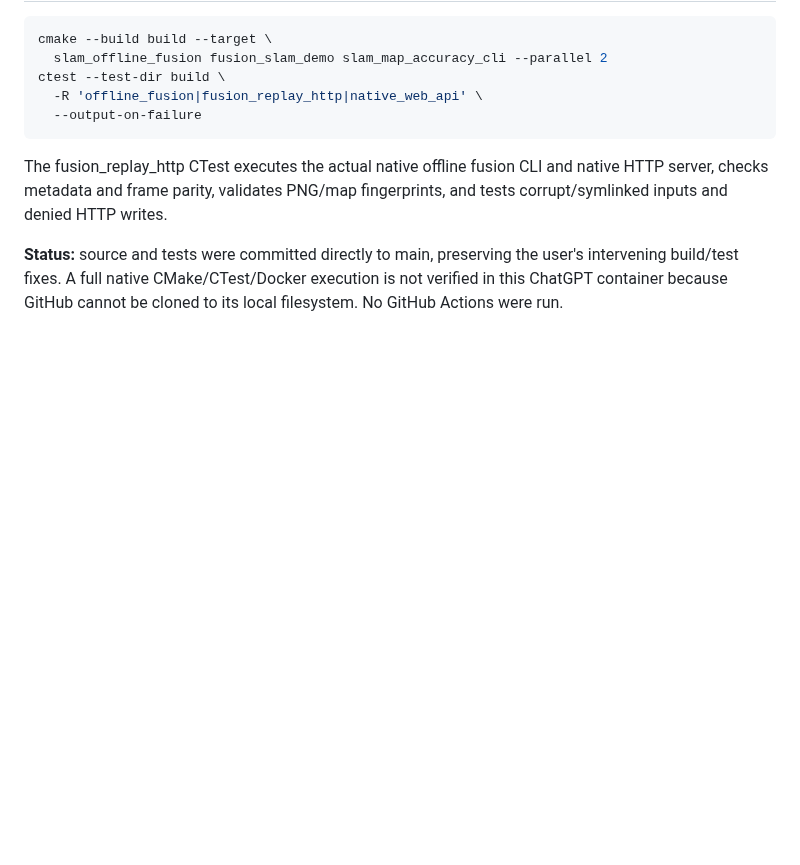
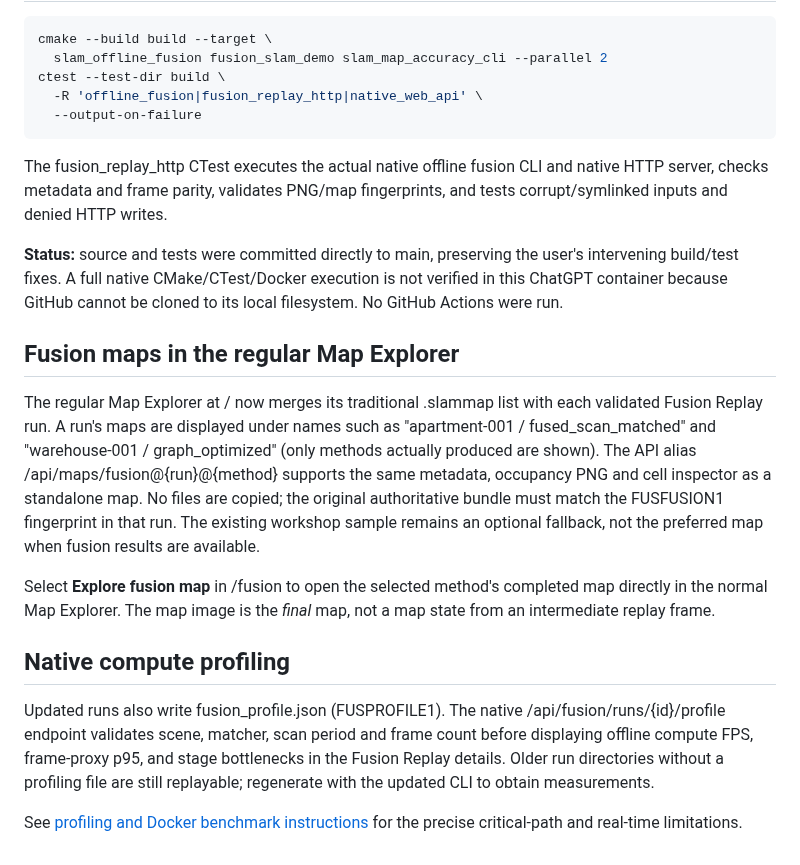
Before and after one commit to civcode/2d-fusion-slam, a Markdown page: docs/fusion-replay.md, the part around the change. Drawn GitHub-style; blank space fills up the shorter version.

Commit message:
docs(web): explain unified apartment/warehouse map exploration and offline profiling panel

```diff
--- a/docs/fusion-replay.md
+++ b/docs/fusion-replay.md
@@ -92,3 +92,33 @@ fingerprints, and tests corrupt/symlinked inputs and denied HTTP writes.
 the user's intervening build/test fixes. A full native CMake/CTest/Docker
 execution is not verified in this ChatGPT container because GitHub cannot
 be cloned to its local filesystem. No GitHub Actions were run.
+
+
+## Fusion maps in the regular Map Explorer
+
+The regular Map Explorer at / now merges its traditional .slammap list
+with each validated Fusion Replay run. A run's maps are displayed under
+names such as "apartment-001 / fused_scan_matched" and
+"warehouse-001 / graph_optimized" (only methods actually produced are
+shown). The API alias /api/maps/fusion@{run}@{method} supports the
+same metadata, occupancy PNG and cell inspector as a standalone map.
+No files are copied; the original authoritative bundle must match
+the FUSFUSION1 fingerprint in that run. The existing workshop sample
+remains an optional fallback, not the preferred map when fusion results
+are available.
+
+Select **Explore fusion map** in /fusion to open the selected method's
+completed map directly in the normal Map Explorer. The map image
+is the *final* map, not a map state from an intermediate replay frame.
+
+## Native compute profiling
+
+Updated runs also write fusion_profile.json (FUSPROFILE1).
+The native /api/fusion/runs/{id}/profile endpoint validates scene,
+matcher, scan period and frame count before displaying offline compute
+FPS, frame-proxy p95, and stage bottlenecks in the Fusion Replay details.
+Older run directories without a profiling file are still replayable;
+regenerate with the updated CLI to obtain measurements.
+
+See [profiling and Docker benchmark instructions](fusion-profiling.md)
+for the precise critical-path and real-time limitations.
```
